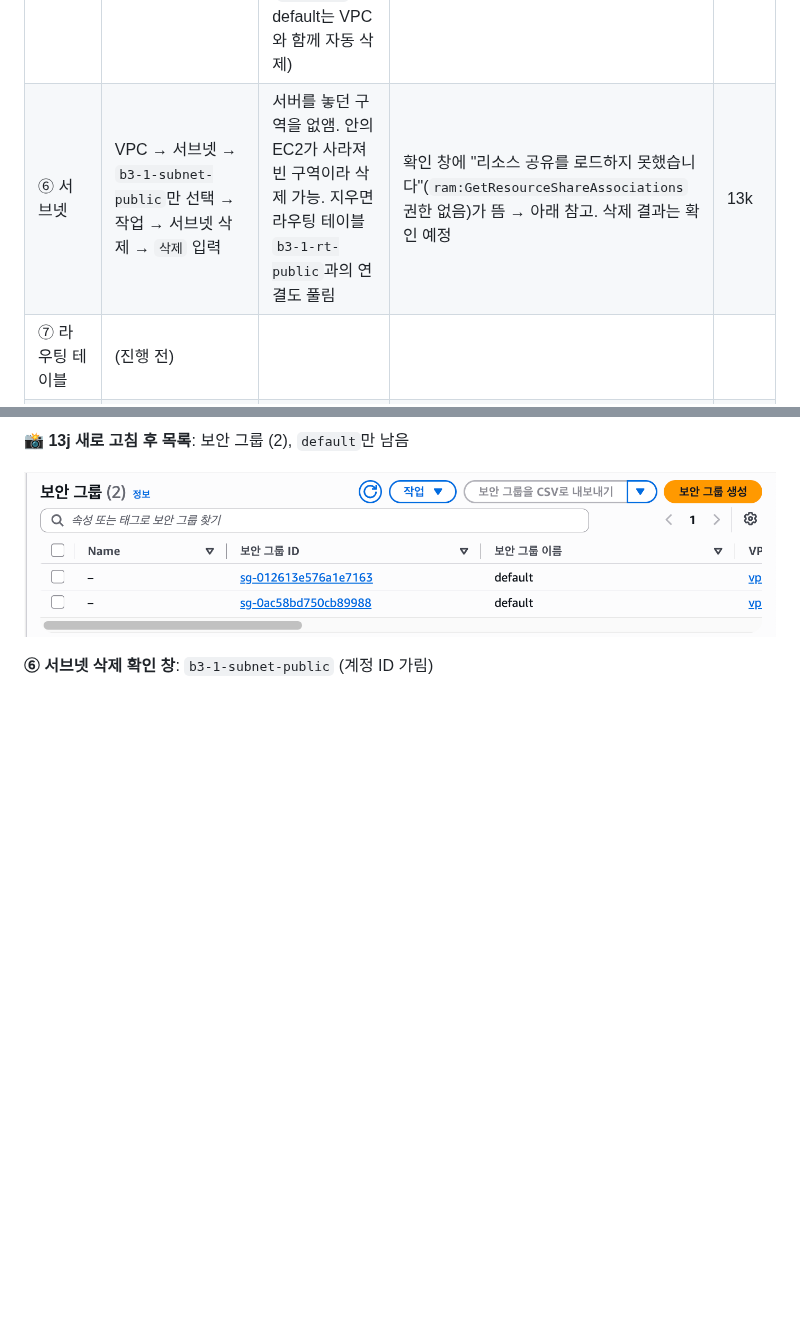
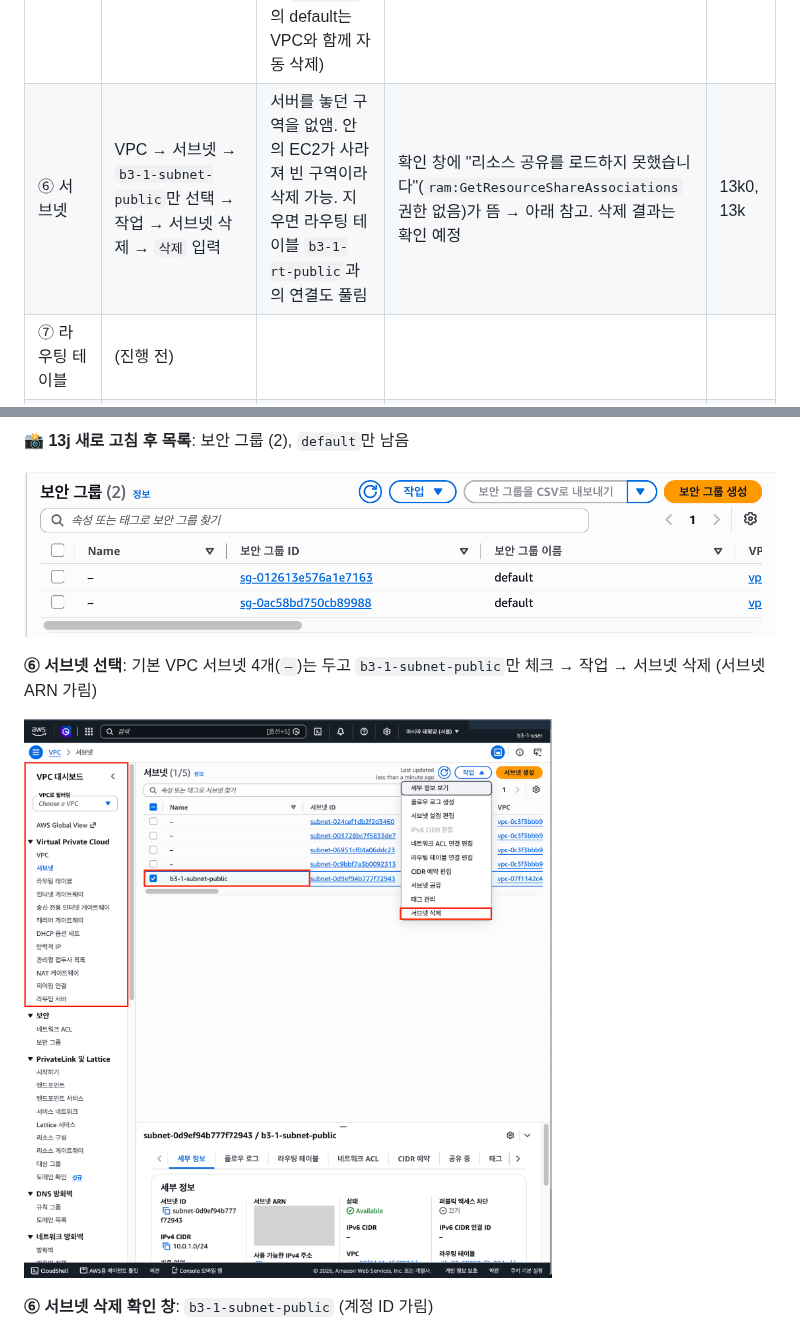
Before and after one commit to codewhite7777/codyssey_B3-1, a Markdown page: docs/steps/11-cleanup.md, 2 parts joined by grey strips. GitHub-like rendering; pictures changed too: docs/images/13k0-subnet-menu.png (added); blank space fills up the shorter version.

Commit message:
docs: 11단계 서브넷 선택 화면 추가 (13k0)
Co-Authored-By: Claude Opus 5.5 <noreply@anthropic.com>
Claude-Session: https://claude.ai/code/session_01JN9LzRbnUDfHDngZLAqJpj

```diff
--- a/docs/steps/11-cleanup.md
+++ b/docs/steps/11-cleanup.md
@@ -53,7 +53,7 @@
 | ③ Elastic IP | EC2 → 네트워크 및 보안 → **탄력적 IP** 확인 | 만들지 않았어도 **확인**한다. 탄력적 IP는 인스턴스에 연결되지 않은 채 남아 있으면 시간당 과금되고, 실수로 할당했거나 다른 작업에서 남았을 수 있음 | **"이 리전에서 탄력적 IP 주소를 찾을 수 없음"** → 과금 요인 없음 | **13c** |
 | ④ 키 페어 | AWS 키 페어 `b3-1-key` 삭제 → 내 PC `rm -f ~/keys/b3-1-key.pem` → `ssh-keygen -R 52.79.204.114` | SSH용 열쇠(개인키)·자물쇠(공개키)를 모두 없앰 ([키 페어란?](../concepts.md#키-페어-쉽게-보기)). 무료지만 **보안** 때문에 정리: 쓸 곳 없는 열쇠가 남으면 재사용·유출 위험 | "1개의 키 페어 삭제 완료", "표시할 키 페어 없음" / `ls -l ~/keys/` → `total 0` / `known_hosts updated` (이 IP 기록 3줄 제거, 원본은 `known_hosts.old`로 보관) | 13d, **13e**, 13f, 13g |
 | ⑤ 보안 그룹 | VPC → 보안 → 보안 그룹 → `b3-1-sg-web`만 선택 → 작업 → 보안 그룹 삭제 | 서버 앞 경비원(방화벽)을 없앰. EC2가 완전히 종료돼 더 이상 쓰는 곳이 없어 삭제 가능. `default` 2개는 그대로 둠(`b3-1-vpc`의 default는 VPC와 함께 자동 삭제) | "보안 그룹(sg-0b70263b7d5833f46 \| b3-1-sg-web)이 삭제되었습니다" → 새로 고침 후 **보안 그룹 (2)**, `default` 2개만 남음 | 13h, 13i, **13j** |
-| ⑥ 서브넷 | VPC → 서브넷 → `b3-1-subnet-public`만 선택 → 작업 → 서브넷 삭제 → `삭제` 입력 | 서버를 놓던 구역을 없앰. 안의 EC2가 사라져 빈 구역이라 삭제 가능. 지우면 라우팅 테이블 `b3-1-rt-public`과의 연결도 풀림 | 확인 창에 "리소스 공유를 로드하지 못했습니다"(`ram:GetResourceShareAssociations` 권한 없음)가 뜸 → 아래 참고. 삭제 결과는 확인 예정 | 13k |
+| ⑥ 서브넷 | VPC → 서브넷 → `b3-1-subnet-public`만 선택 → 작업 → 서브넷 삭제 → `삭제` 입력 | 서버를 놓던 구역을 없앰. 안의 EC2가 사라져 빈 구역이라 삭제 가능. 지우면 라우팅 테이블 `b3-1-rt-public`과의 연결도 풀림 | 확인 창에 "리소스 공유를 로드하지 못했습니다"(`ram:GetResourceShareAssociations` 권한 없음)가 뜸 → 아래 참고. 삭제 결과는 확인 예정 | 13k0, 13k |
 | ⑦ 라우팅 테이블 | (진행 전) | | | |
 | ⑧ IGW | (진행 전) | | | |
 | ⑨ VPC | (진행 전) | | | |
@@ -111,6 +111,10 @@ AWS 쪽: `b3-1-key` 선택 → 작업 → 삭제
 
 ![보안 그룹 목록](../images/13j-sg-list.png)
 
+**⑥ 서브넷 선택**: 기본 VPC 서브넷 4개(`–`)는 두고 `b3-1-subnet-public`만 체크 → 작업 → 서브넷 삭제 (서브넷 ARN 가림)
+
+![서브넷 선택](../images/13k0-subnet-menu.png)
+
 **⑥ 서브넷 삭제 확인 창**: `b3-1-subnet-public` (계정 ID 가림)
 
 ![서브넷 삭제](../images/13k-subnet-delete.png)
```
Also changed, not shown: docs/images/README.md (+1 -0 lines).
